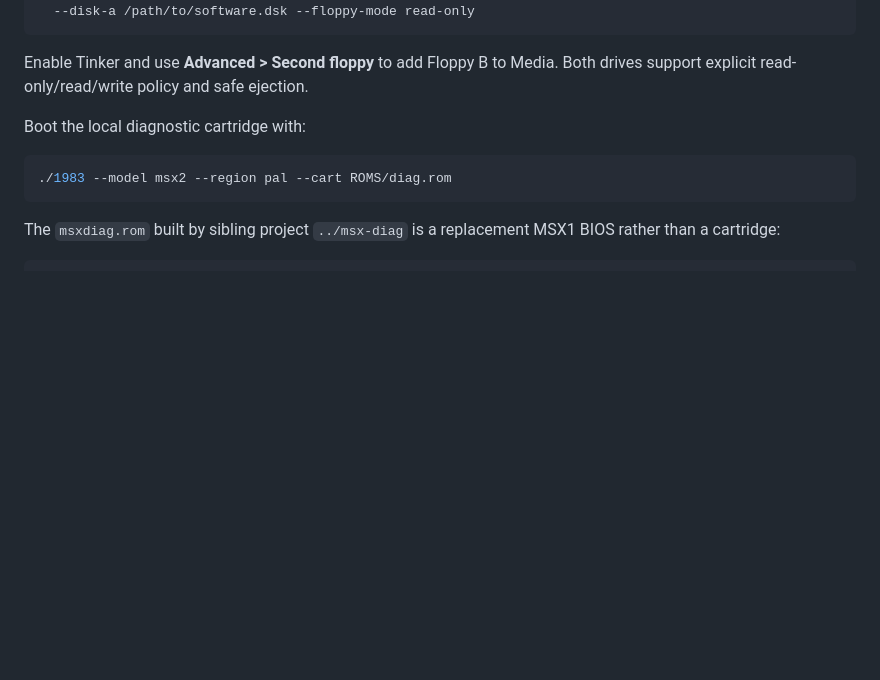
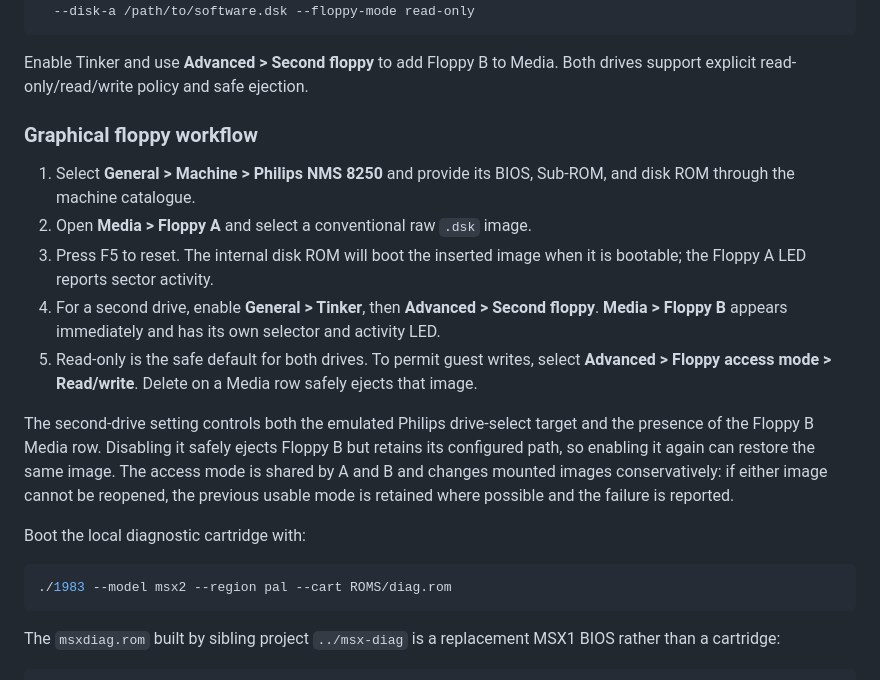
Before and after one commit to salvogendut/1983, a Markdown page: BOOT_TARGETS.md, the part around the change. Rendered like a GitHub page; blank space fills up the shorter version.

Commit message:
Document graphical floppy workflow

```diff
--- a/BOOT_TARGETS.md
+++ b/BOOT_TARGETS.md
@@ -69,6 +69,27 @@ conventional raw DSK images through Floppy A:
 
 Enable Tinker and use **Advanced > Second floppy** to add Floppy B to Media.
 Both drives support explicit read-only/read/write policy and safe ejection.
+
+### Graphical floppy workflow
+
+1. Select **General > Machine > Philips NMS 8250** and provide its BIOS,
+   Sub-ROM, and disk ROM through the machine catalogue.
+2. Open **Media > Floppy A** and select a conventional raw `.dsk` image.
+3. Press F5 to reset. The internal disk ROM will boot the inserted image when
+   it is bootable; the Floppy A LED reports sector activity.
+4. For a second drive, enable **General > Tinker**, then
+   **Advanced > Second floppy**. **Media > Floppy B** appears immediately and
+   has its own selector and activity LED.
+5. Read-only is the safe default for both drives. To permit guest writes,
+   select **Advanced > Floppy access mode > Read/write**. Delete on a Media
+   row safely ejects that image.
+
+The second-drive setting controls both the emulated Philips drive-select
+target and the presence of the Floppy B Media row. Disabling it safely ejects
+Floppy B but retains its configured path, so enabling it again can restore the
+same image. The access mode is shared by A and B and changes mounted images
+conservatively: if either image cannot be reopened, the previous usable mode
+is retained where possible and the failure is reported.
 
 Boot the local diagnostic cartridge with:
 
```
Also changed, not shown: README.md (+3 -0 lines).
